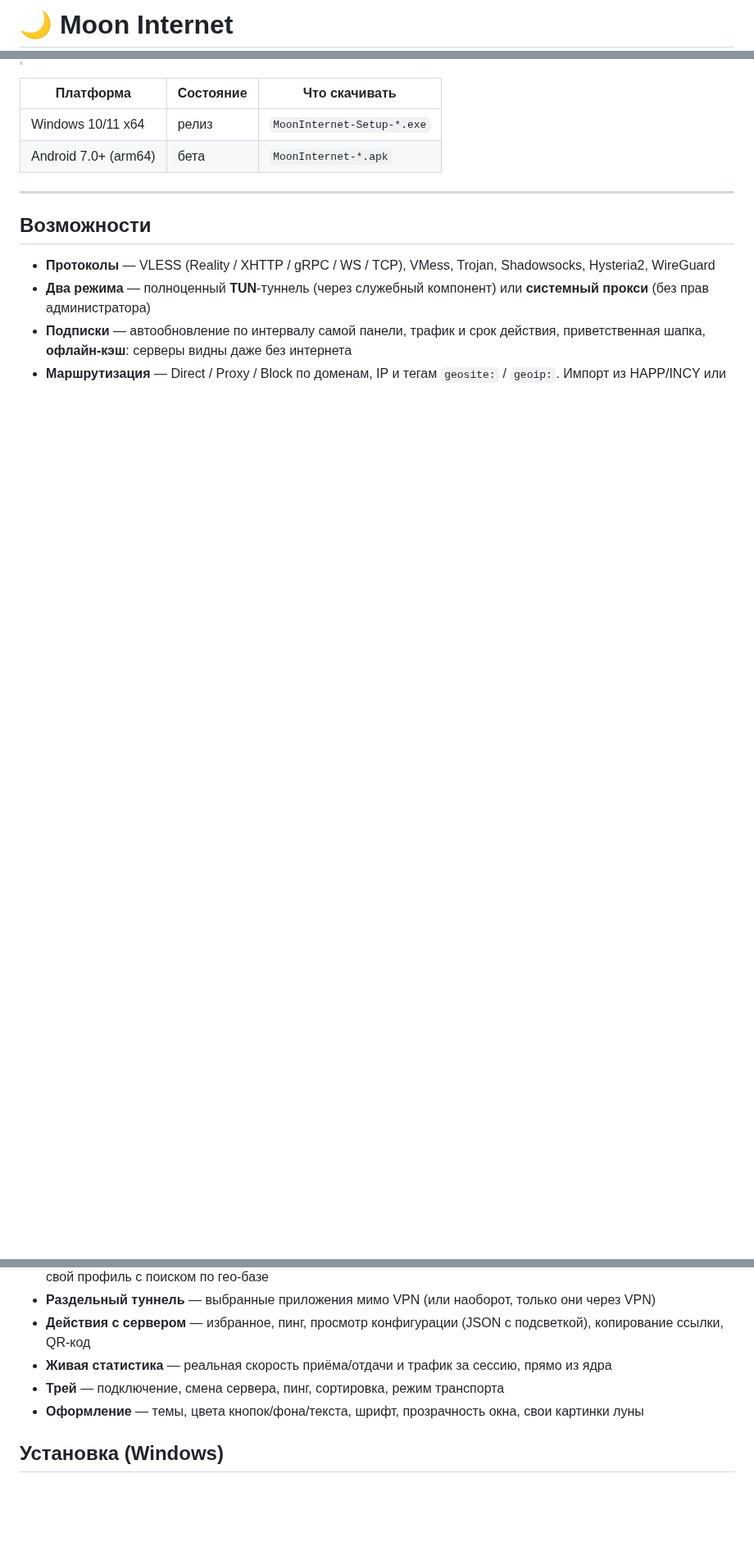
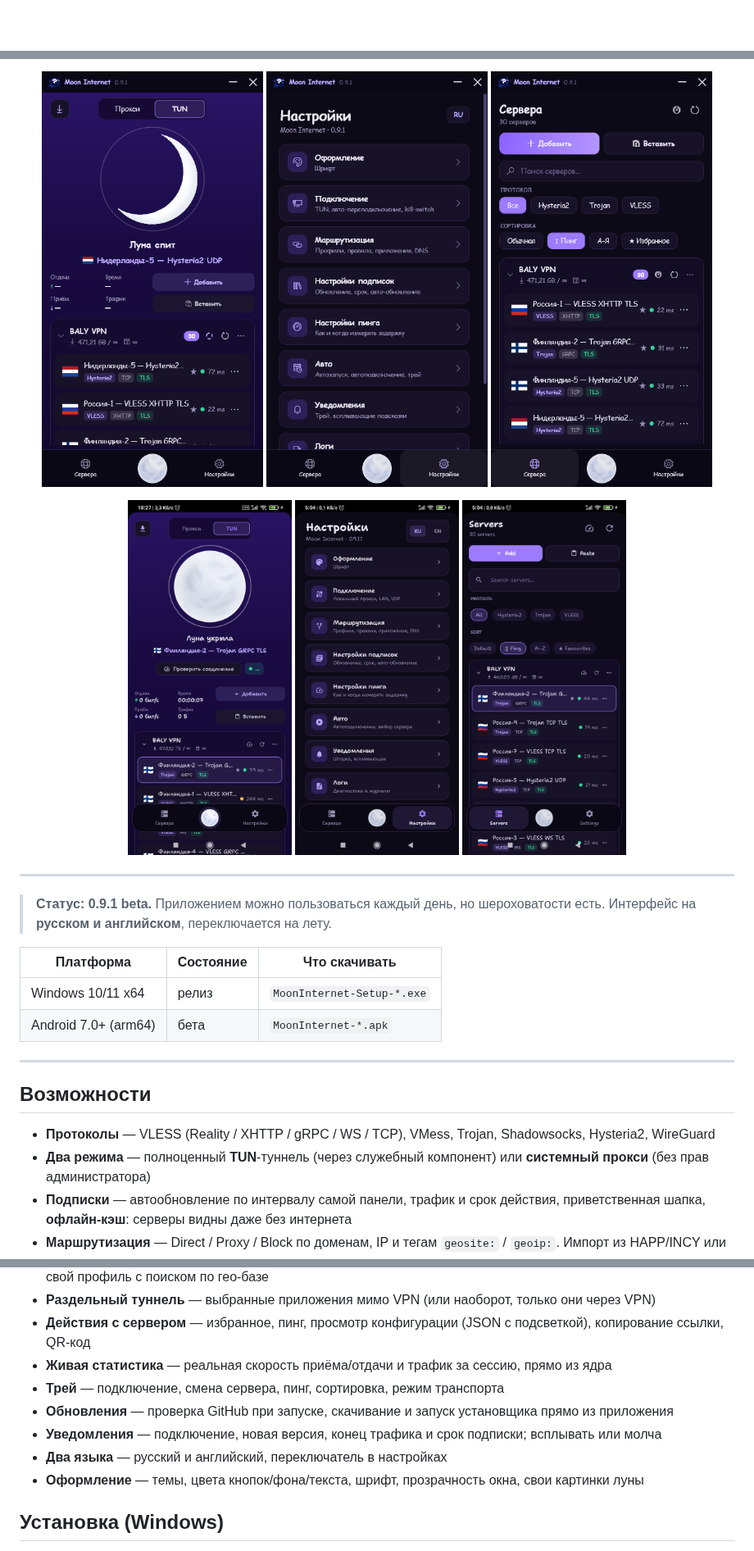
Before and after one commit to YounikarYounhard/MoonInternet, a Markdown page: README.md, 3 parts joined by grey strips. Shown at 82% size. GitHub-like rendering; pictures changed too: docs/and-home.png (added), docs/and-servers.png (added), docs/and-settings.png (added); blank space fills up the shorter version.

```diff
--- a/README.md
+++ b/README.md
@@ -1,2 +1,2 @@
-# 🌙 Moon Internet
+<div align="center">
 
@@ -10,3 +22,15 @@
+<div align="center">
+
+<img src="docs/win-home.png" width="270" alt="Главный экран"> <img src="docs/win-settings.png" width="270" alt="Настройки"> <img src="docs/win-servers.png" width="270" alt="Сервера">
+
+<img src="docs/and-home.png" width="200" alt="Android — главная"> <img src="docs/and-settings.png" width="200" alt="Android — настройки"> <img src="docs/and-servers.png" width="200" alt="Android — сервера">
+
+</div>
+
+---
+
+> **Статус: 0.9.1 beta.** Приложением можно пользоваться каждый день, но шероховатости есть.
+> Интерфейс на **русском и английском**, переключается на лету.
 
 | Платформа | Состояние | Что скачивать |
 |---|---|---|
@@ -25,6 +49,9 @@
 - **Действия с сервером** — избранное, пинг, просмотр конфигурации (JSON с подсветкой), копирование ссылки, QR-код
 - **Живая статистика** — реальная скорость приёма/отдачи и трафик за сессию, прямо из ядра
 - **Трей** — подключение, смена сервера, пинг, сортировка, режим транспорта
+- **Обновления** — проверка GitHub при запуске, скачивание и запуск установщика прямо из приложения
+- **Уведомления** — подключение, новая версия, конец трафика и срок подписки; всплывать или молча
+- **Два языка** — русский и английский, переключатель в настройках
 - **Оформление** — темы, цвета кнопок/фона/текста, шрифт, прозрачность окна, свои картинки луны
 
 ## Установка (Windows)
```
Also changed, not shown: other parts of README.md (+17 -5 lines), README-EN.md (+31 -9 lines), 3 other files.
